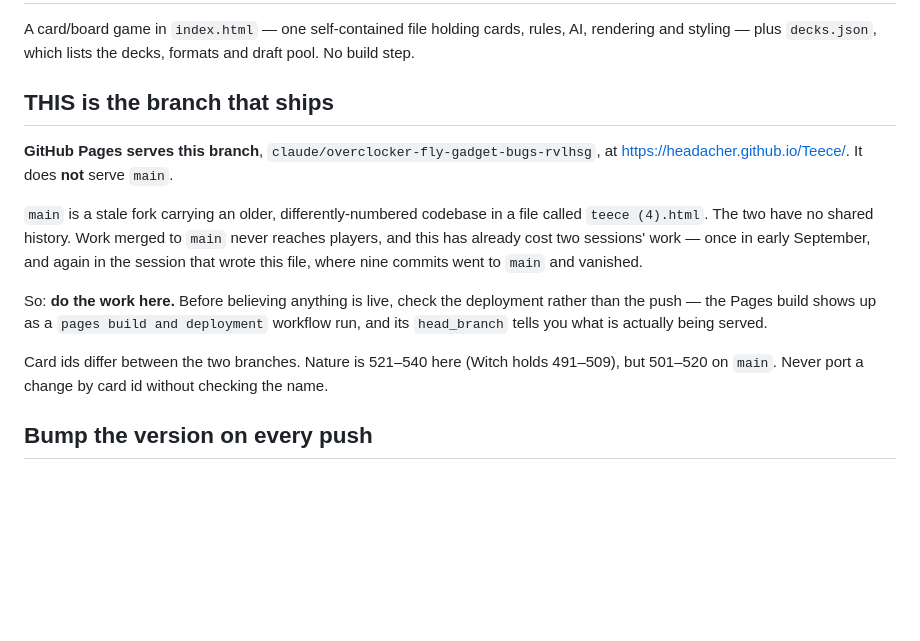
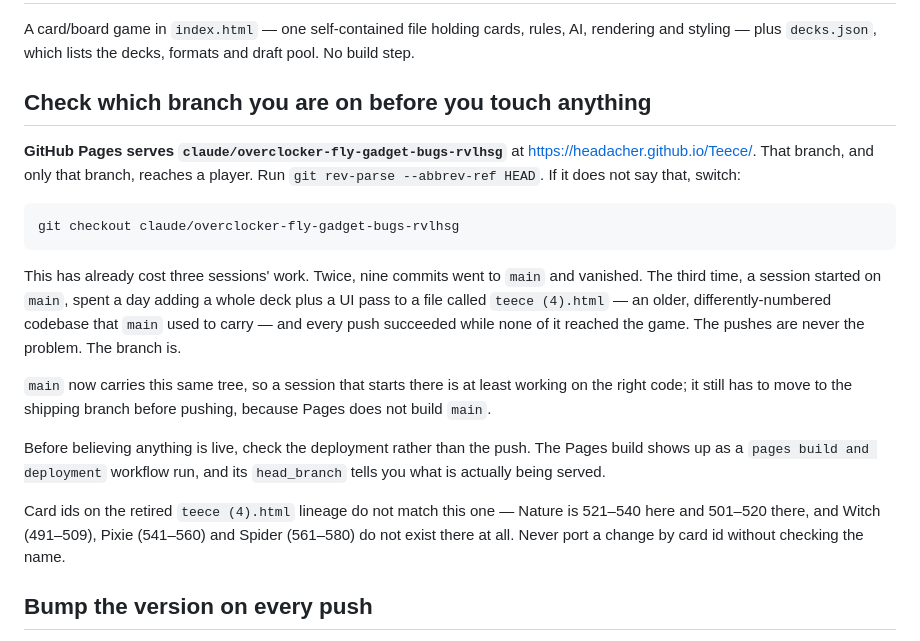
Before and after one commit to Headacher/Teece, a Markdown page: CLAUDE.md, the part around the change. GitHub-like rendering; blank space fills up the shorter version.

Commit message:
Name the shipping branch in CLAUDE.md rather than calling it "this branch"
The warning only worked when it was already being read from the right place.
A session that starts on main reads main's CLAUDE.md, and "THIS is the branch
that ships" is then a lie that points at the wrong tree.

It now names the branch, gives the command to check and the command to switch,
and counts the third session this has cost — one that added a whole deck and a
UI pass to the retired teece (4).html lineage, pushing successfully the entire
time. Also lists which card id ranges do not exist on that lineage, since
porting by id is the obvious next mistake.

Co-Authored-By: Claude Opus 5 <noreply@anthropic.com>
Claude-Session: https://claude.ai/code/session_01BxEjtXmmm294bYrJiGyYJo

````diff
--- a/CLAUDE.md
+++ b/CLAUDE.md
@@ -4,24 +4,35 @@ A card/board game in `index.html` — one self-contained file holding cards,
 rules, AI, rendering and styling — plus `decks.json`, which lists the decks,
 formats and draft pool. No build step.
 
-## THIS is the branch that ships
+## Check which branch you are on before you touch anything
 
-**GitHub Pages serves this branch**, `claude/overclocker-fly-gadget-bugs-rvlhsg`,
-at https://headacher.github.io/Teece/. It does **not** serve `main`.
+**GitHub Pages serves `claude/overclocker-fly-gadget-bugs-rvlhsg`** at
+https://headacher.github.io/Teece/. That branch, and only that branch, reaches a
+player. Run `git rev-parse --abbrev-ref HEAD`. If it does not say that, switch:
 
-`main` is a stale fork carrying an older, differently-numbered codebase in a file
-called `teece (4).html`. The two have no shared history. Work merged to `main`
-never reaches players, and this has already cost two sessions' work — once in
-early September, and again in the session that wrote this file, where nine
-commits went to `main` and vanished.
+```
+git checkout claude/overclocker-fly-gadget-bugs-rvlhsg
+```
 
-So: **do the work here.** Before believing anything is live, check the deployment
-rather than the push — the Pages build shows up as a `pages build and deployment`
-workflow run, and its `head_branch` tells you what is actually being served.
+This has already cost three sessions' work. Twice, nine commits went to `main`
+and vanished. The third time, a session started on `main`, spent a day adding a
+whole deck plus a UI pass to a file called `teece (4).html` — an older,
+differently-numbered codebase that `main` used to carry — and every push
+succeeded while none of it reached the game. The pushes are never the problem.
+The branch is.
 
-Card ids differ between the two branches. Nature is 521–540 here (Witch holds
-491–509), but 501–520 on `main`. Never port a change by card id without checking
-the name.
+`main` now carries this same tree, so a session that starts there is at least
+working on the right code; it still has to move to the shipping branch before
+pushing, because Pages does not build `main`.
+
+Before believing anything is live, check the deployment rather than the push. The
+Pages build shows up as a `pages build and deployment` workflow run, and its
+`head_branch` tells you what is actually being served.
+
+Card ids on the retired `teece (4).html` lineage do not match this one — Nature
+is 521–540 here and 501–520 there, and Witch (491–509), Pixie (541–560) and
+Spider (561–580) do not exist there at all. Never port a change by card id
+without checking the name.
 
 ## Bump the version on every push
 
````
